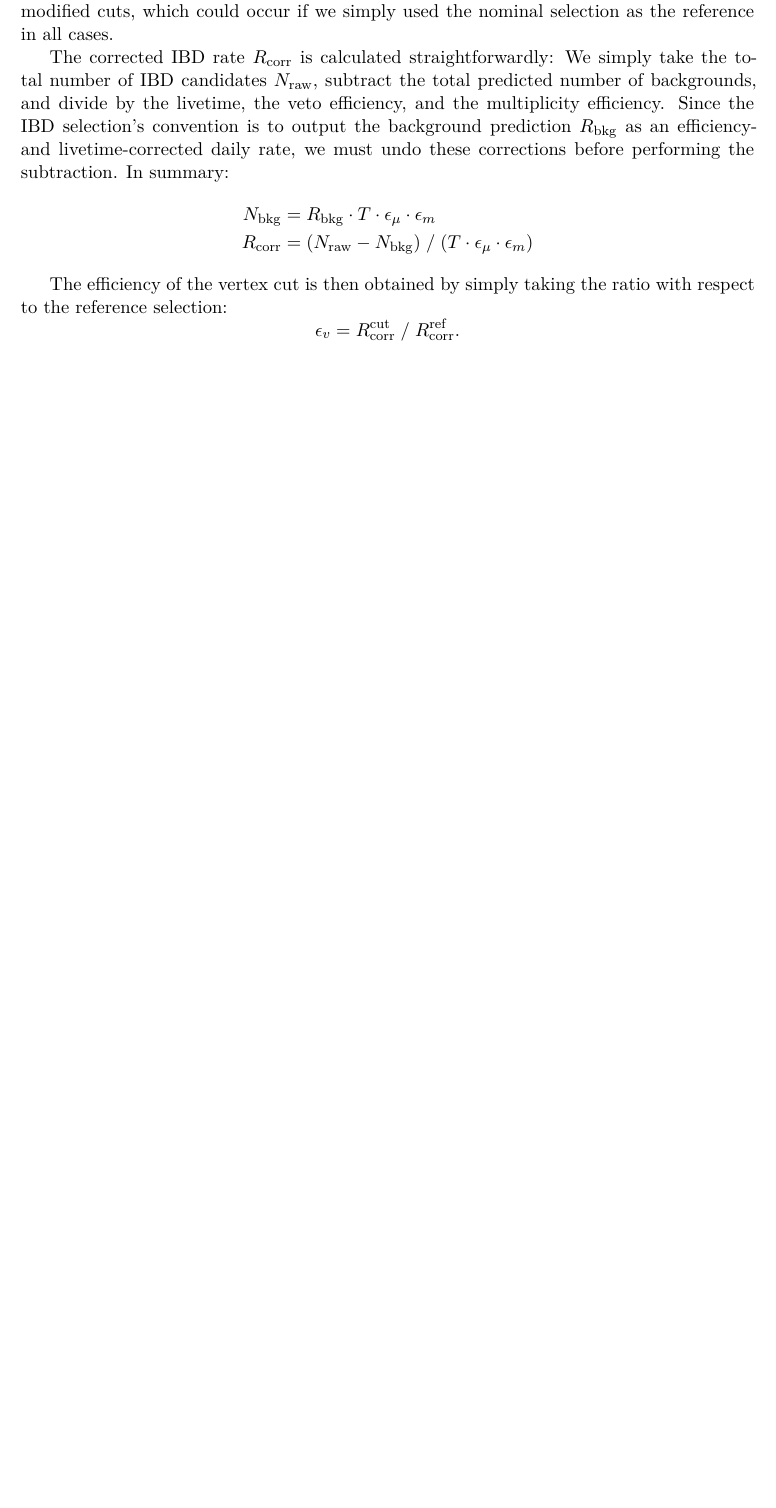
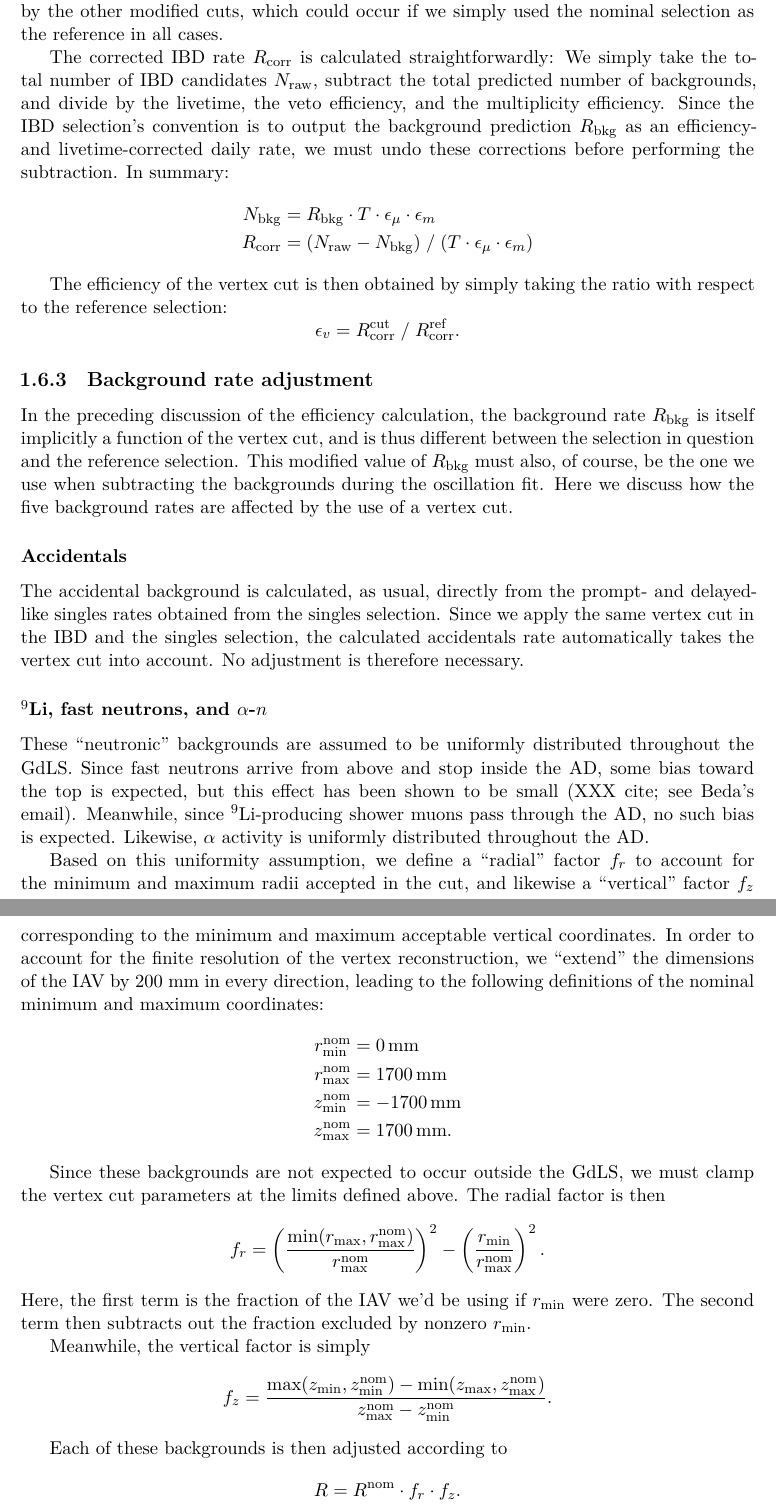
Before and after one commit to mjkramer/thesis, a LaTeX thesis (chapters/CutVary.tex): part of page 23 of 23 before the commit and two parts of pages 23 and 24 of 24 after it, the two joined at a grey line, cut so that both start at the same text, the shorter picture padded with empty space. Compiled offline with XeLaTeX.

Commit message:
More CutVary

```diff
--- a/chapters/CutVary.tex
+++ b/chapters/CutVary.tex
@@ -422,7 +422,7 @@ Before going into the details of the efficiency calculation, it is worthwhile to
 \subsubsection{Procedure}
 \label{sec:cutVaryVtxCutProc}
 
-The vertex cut efficiency is determined by taking the ``corrected'' IBD rate obtained with the vertex cut, and comparing it to the corrected rate obtained from an IBD selection (the ``reference'' cut) which has no vertex cut but otherwise identical cuts. The meaning of ``corrected'' will be explained shortly. If the vertex cut is the only modification made to the nominal IBD selection, then we simply use the nominal selection as a reference; however, if we modify any other cuts (such as the delayed cut) while applying the vertex cut, we must perform a reference vertex cut-free IBD selection with those same modifications. This ensures that the measurement is not biased by any efficiency variation caused by the other modified cuts, which could occur if we simply used the nominal selection as the reference in all cases.
+The vertex cut efficiency is determined by taking the ``corrected'' IBD rate obtained with the vertex cut, and comparing it to the corrected rate obtained from an IBD selection (the ``reference'' cut) which has no vertex cut but otherwise identical cuts. The meaning of ``corrected'' will be explained shortly. If the vertex cut is the only modification made to the nominal IBD selection, then we simply use the nominal selection as a reference; however, if we modify any other cuts (such as the delayed cut) while applying the vertex cut, we must perform a reference IBD selection with those same modifications (minus the vertex cut). This ensures that the measurement is not biased by any efficiency variation caused by the other modified cuts, which could occur if we simply used the nominal selection as the reference in all cases.
 
 The corrected IBD rate $R_{\mathrm{corr}}$ is calculated straightforwardly: We simply take the total number of IBD candidates $N_{\mathrm{raw}}$, subtract the total predicted number of backgrounds, and divide by the livetime, the veto efficiency, and the multiplicity efficiency. Since the IBD selection's convention is to output the background prediction $R_{\mathrm{bkg}}$ as an efficiency- and livetime-corrected daily rate, we must undo these corrections before performing the subtraction. In summary:
 \begin{align*}
@@ -433,4 +433,41 @@ The corrected IBD rate $R_{\mathrm{corr}}$ is calculated straightforwardly: We s
 The efficiency of the vertex cut is then obtained by simply taking the ratio with respect to the reference selection:
 $$ \epsilon_v = R_{\mathrm{corr}}^{\mathrm{cut}} \;/\; R_{\mathrm{corr}}^{\mathrm{ref}}. $$
 
+\subsection{Background rate adjustment}
+\label{sec:cutVaryVtxCutBkgRate}
+
+In the preceding discussion of the efficiency calculation, the background rate $R_{\mathrm{bkg}}$ is itself implicitly a function of the vertex cut, and is thus different between the selection in question and the reference selection. This modified value of $R_{\mathrm{bkg}}$ must also, of course, be the one we use when subtracting the backgrounds during the oscillation fit. Here we discuss how the five background rates are affected by the use of a vertex cut.
+
+\subsubsection{Accidentals}
+
+The accidental background is calculated, as usual, directly from the prompt- and delayed-like singles rates obtained from the singles selection. Since we apply the same vertex cut in the IBD and the singles selection, the calculated accidentals rate automatically takes the vertex cut into account. No adjustment is therefore necessary.
+
+\subsubsection{$^9$Li, fast neutrons, and $\alpha$-$n$}
+
+These ``neutronic'' backgrounds are assumed to be uniformly distributed throughout the GdLS. Since fast neutrons arrive from above and stop inside the AD, some bias toward the top is expected, but this effect has been shown to be small (XXX cite; see Beda's email). Meanwhile, since $^9$Li-producing shower muons pass through the AD, no such bias is expected. Likewise, $\alpha$ activity is uniformly distributed throughout the AD.
+
+Based on this uniformity assumption, we define a ``radial'' factor $f_r$ to account for the minimum and maximum radii accepted in the cut, and likewise a ``vertical'' factor $f_z$ corresponding to the minimum and maximum acceptable vertical coordinates. In order to account for the finite resolution of the vertex reconstruction, we ``extend'' the dimensions of the IAV by 200~mm in every direction, leading to the following definitions of the nominal minimum and maximum coordinates:
+\begin{align*}
+  r_{\mathrm{min}}^{\mathrm{nom}} &= \SI{0}{mm}\\
+  r_{\mathrm{max}}^{\mathrm{nom}} &= \SI{1700}{mm}\\
+  z_{\mathrm{min}}^{\mathrm{nom}} &= \SI{-1700}{mm}\\
+  z_{\mathrm{max}}^{\mathrm{nom}} &= \SI{1700}{mm}.
+\end{align*}
+
+Since these backgrounds are not expected to occur outside the GdLS, we must clamp the vertex cut parameters at the limits defined above. The radial factor is then
+\[
+  f_r = \left(\frac{\min(r_{\mathrm{max}}, r_{\mathrm{max}}^{\mathrm{nom}})}{r_{\mathrm{max}}^{\mathrm{nom}}}\right)^2 - \left(\frac{r_{\mathrm{min}}}{r_{\mathrm{max}}^{\mathrm{nom}}} \right)^2.
+\]
+Here, the first term is the fraction of the IAV we'd be using if $r_{\mathrm{min}}$ were zero. The second term then subtracts out the fraction excluded by nonzero $r_{\mathrm{min}}$.
+
+Meanwhile, the vertical factor is simply
+\[
+  f_z = \frac{\max(z_{\mathrm{min}}, z_{\mathrm{min}}^{\mathrm{nom}}) - \min(z_{\mathrm{max}}, z_{\mathrm{max}}^{\mathrm{nom}})}{z_{\mathrm{max}}^{\mathrm{nom}} - z_{\mathrm{min}}^{\mathrm{nom}}}.
+\]
+
+Each of these backgrounds is then adjusted according to
+\[
+  R = R^{\mathrm{nom}} \cdot f_r \cdot f_z.
+\]
+
 \end{document}
```
